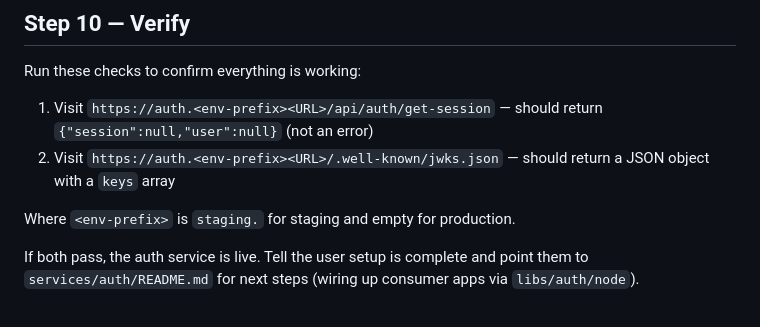
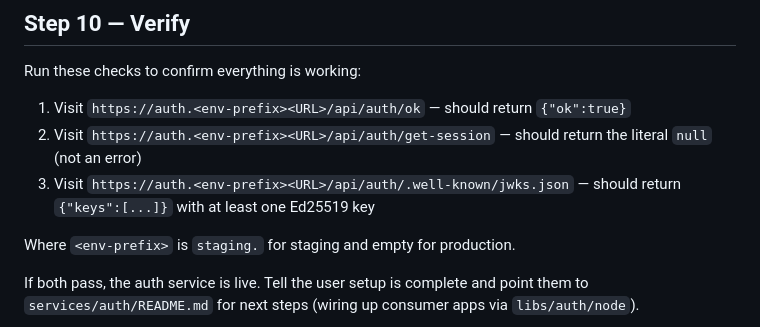
Before and after one commit to barrysteyn/nx-launchpad, a Markdown page: .claude/commands/setup-auth-service.md, the part around the change. Rendered like a GitHub page.

Commit message:
fix(skills): correct /setup-auth-service verification URLs and response shapes

```diff
--- a/.claude/commands/setup-auth-service.md
+++ b/.claude/commands/setup-auth-service.md
@@ -194,8 +194,9 @@ Remove `services/auth` from `.nxignore` at the repo root. Once removed, Nx will
 
 Run these checks to confirm everything is working:
 
-1. Visit `https://auth.<env-prefix><URL>/api/auth/get-session` — should return `{"session":null,"user":null}` (not an error)
-2. Visit `https://auth.<env-prefix><URL>/.well-known/jwks.json` — should return a JSON object with a `keys` array
+1. Visit `https://auth.<env-prefix><URL>/api/auth/ok` — should return `{"ok":true}`
+2. Visit `https://auth.<env-prefix><URL>/api/auth/get-session` — should return the literal `null` (not an error)
+3. Visit `https://auth.<env-prefix><URL>/api/auth/.well-known/jwks.json` — should return `{"keys":[...]}` with at least one Ed25519 key
 
 Where `<env-prefix>` is `staging.` for staging and empty for production.
 
```
